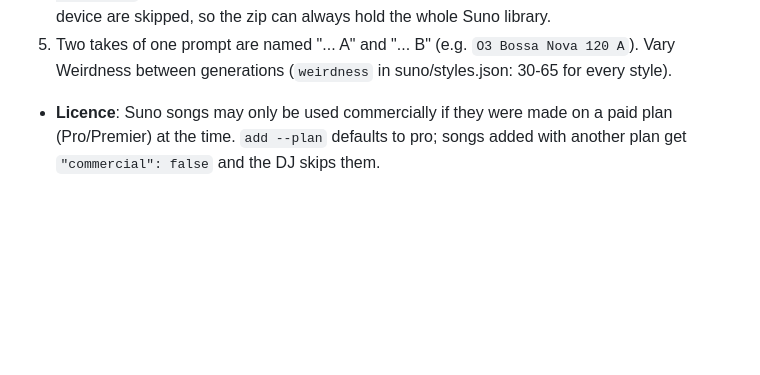
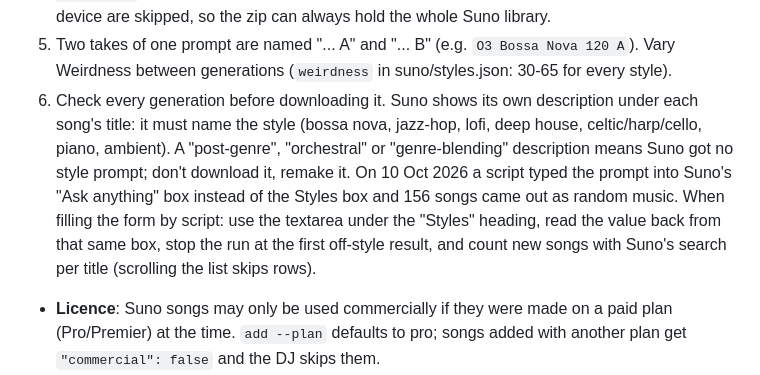
Before and after one commit to 3y0ng/o3-dj, a Markdown page: library/README.md, the part around the change. Drawn GitHub-style; blank space fills up the shorter version.

Commit message:
Suno rules: fill the Styles box and check each song's description before downloading
Co-Authored-By: Claude Opus 5.5 <noreply@anthropic.com>

```diff
--- a/library/README.md
+++ b/library/README.md
@@ -34,6 +34,12 @@ Below `min_tracks` (8) a new genre hands its share to its Chillify fallback genr
    already on the device are skipped, so the zip can always hold the whole Suno library.
 5. Two takes of one prompt are named "... A" and "... B" (e.g. `O3 Bossa Nova 120 A`). Vary Weirdness between generations
    (`weirdness` in suno/styles.json: 30-65 for every style).
+6. Check every generation before downloading it. Suno shows its own description under each song's title: it must name
+   the style (bossa nova, jazz-hop, lofi, deep house, celtic/harp/cello, piano, ambient). A "post-genre", "orchestral"
+   or "genre-blending" description means Suno got no style prompt; don't download it, remake it. On 10 Oct 2026 a script
+   typed the prompt into Suno's "Ask anything" box instead of the Styles box and 156 songs came out as random music.
+   When filling the form by script: use the textarea under the "Styles" heading, read the value back from that same box,
+   stop the run at the first off-style result, and count new songs with Suno's search per title (scrolling the list skips rows).
 
 - **Licence**: Suno songs may only be used commercially if they were made on a paid plan (Pro/Premier) at the time.
   `add --plan` defaults to pro; songs added with another plan get `"commercial": false` and the DJ skips them.
```
Also changed, not shown: CLAUDE.md (+3 -0 lines).
